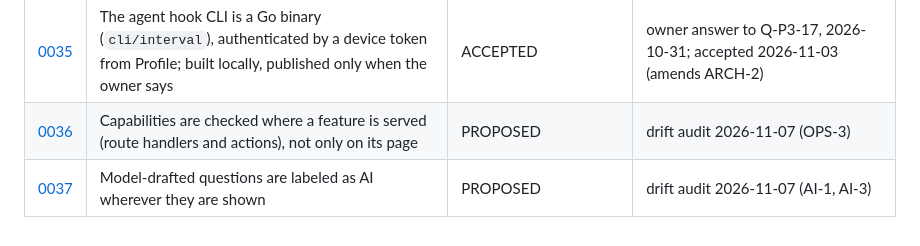
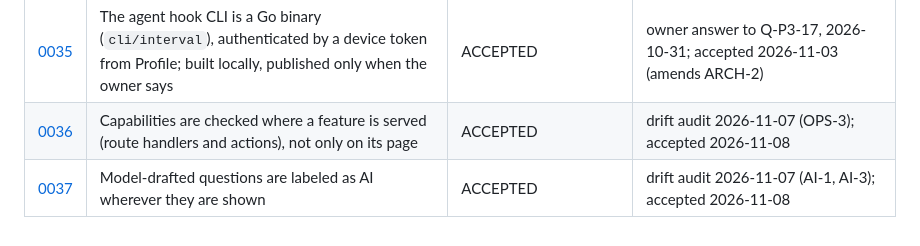
Before and after one commit to RISHIK92/interval, a Markdown page: docs/adr/README.md, the part around the change. GitHub-like rendering.

Commit message:
ADR-0036 and ADR-0037 accepted by the owner (option A each; ai.notes.daily enforced, 403 at the API, "AI-drafted")

```diff
--- a/docs/adr/README.md
+++ b/docs/adr/README.md
@@ -57,5 +57,5 @@ An ADR records one decision that the blueprint does not settle, or changes one i
 | [0033](0033-game-server-shape.md)                         | The game server: one Go service, signed match tickets that name the owning server, Caddy in VM mode, numbered servers behind the ALB                | ACCEPTED                                     | owner answer to Q-P3-01, 2026-10-31; accepted 2026-11-02                                       |
 | [0034](0034-ratings-in-the-python-worker.md)              | Quick-game ratings (Glicko-2) computed by the Python worker, rated once with the recorded result                                                    | ACCEPTED                                     | owner answer to Q-P3-02, 2026-10-31; accepted 2026-11-02 (amends MATCH-1)                      |
 | [0035](0035-agent-hook-cli-in-go.md)                      | The agent hook CLI is a Go binary (`cli/interval`), authenticated by a device token from Profile; built locally, published only when the owner says | ACCEPTED                                     | owner answer to Q-P3-17, 2026-10-31; accepted 2026-11-03 (amends ARCH-2)                       |
-| [0036](0036-capabilities-checked-at-the-api.md)           | Capabilities are checked where a feature is served (route handlers and actions), not only on its page                                               | PROPOSED                                     | drift audit 2026-11-07 (OPS-3)                                                                 |
-| [0037](0037-ai-label-on-generated-questions.md)           | Model-drafted questions are labeled as AI wherever they are shown                                                                                   | PROPOSED                                     | drift audit 2026-11-07 (AI-1, AI-3)                                                            |
+| [0036](0036-capabilities-checked-at-the-api.md)           | Capabilities are checked where a feature is served (route handlers and actions), not only on its page                                               | ACCEPTED                                     | drift audit 2026-11-07 (OPS-3); accepted 2026-11-08                                            |
+| [0037](0037-ai-label-on-generated-questions.md)           | Model-drafted questions are labeled as AI wherever they are shown                                                                                   | ACCEPTED                                     | drift audit 2026-11-07 (AI-1, AI-3); accepted 2026-11-08                                       |
```
Also changed, not shown: docs/adr/0036-capabilities-checked-at-the-api.md (+7 -1 lines), docs/adr/0037-ai-label-on-generated-questions.md (+3 -1 lines).
